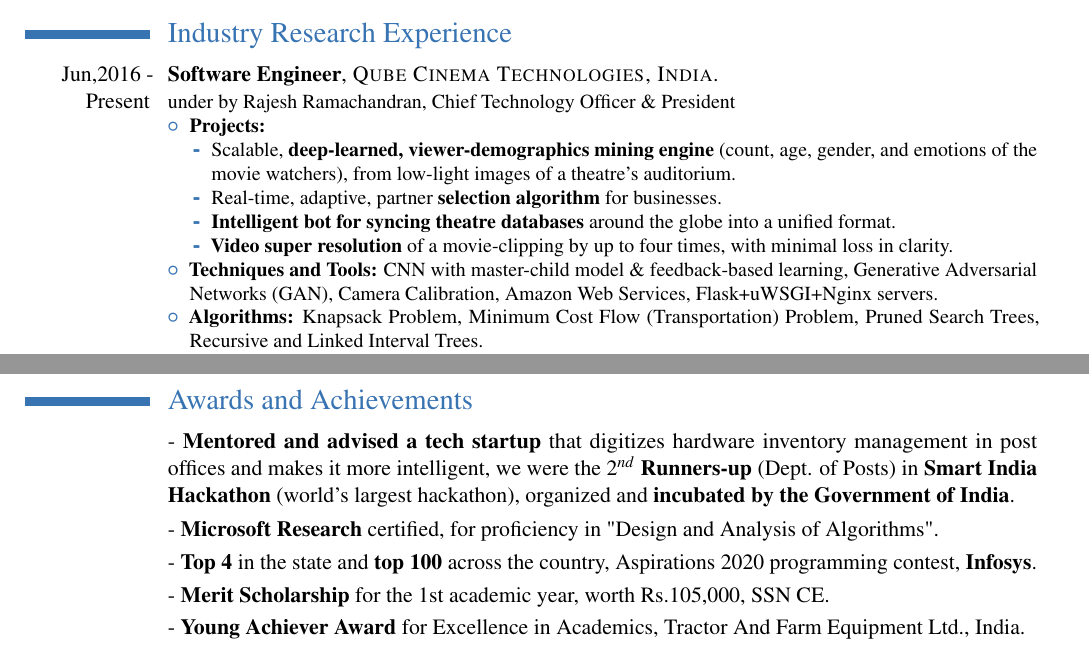
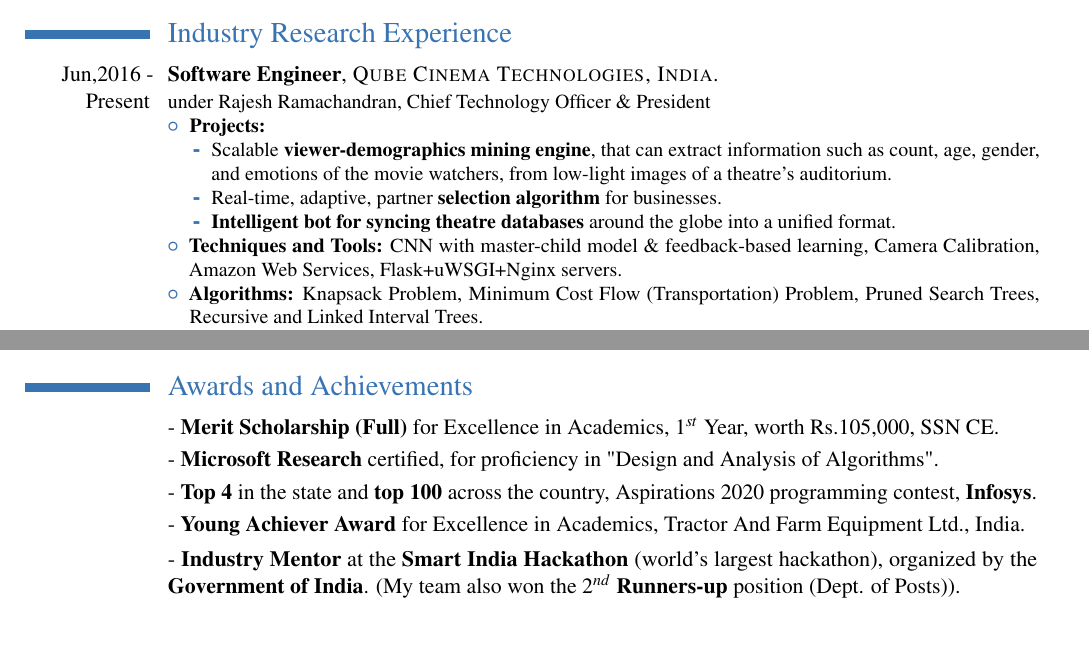
Before and after one commit to tpsatish95/curriculum-vitae, a LaTeX CV (main.tex): two parts of pages 1 and 3 of 3 before the commit and two parts of pages 1 and 2 of 3 after it, joined at a grey line, cut so that both start at the same text. Compiled offline with pdfLaTeX.

Commit message:
Update CV with few corrections

```diff
--- a/main.tex
+++ b/main.tex
@@ -107,16 +107,15 @@ under Prof. Bhiksha Raj and Prof. Rita Singh, Department of Computer Science
 
 \section{Industry Research Experience}
 \cventry{Jun,2016 - Present}{Software Engineer}{\textsc{Qube Cinema Technologies, India}}{}{}{
-under by Rajesh Ramachandran, Chief Technology Officer \& President
+under Rajesh Ramachandran, Chief Technology Officer \& President
 \begin{itemize}
 \item \textbf{Projects:}
 \begin{itemize}
-\item Scalable, \textbf{deep-learned, viewer-demographics mining engine} (count, age, gender, and emotions of the movie watchers), from low-light images of a theatre's auditorium.
+\item Scalable \textbf{viewer-demographics mining engine}, that can extract information such as count, age, gender, and emotions of the movie watchers, from low-light images of a theatre's auditorium.
 \item Real-time, adaptive, partner \textbf{selection algorithm} for businesses.
 \item \textbf{Intelligent bot for syncing theatre databases} around the globe into a unified format.
-\item \textbf{Video super resolution} of a movie-clipping by up to four times, with minimal loss in clarity.
 \end{itemize}
-\item \textbf{Techniques and Tools:} CNN with master-child model \& feedback-based learning, Generative Adversarial Networks (GAN), Camera Calibration, Amazon Web Services, Flask+uWSGI+Nginx servers.
+\item \textbf{Techniques and Tools:} CNN with master-child model \& feedback-based learning, Camera Calibration, Amazon Web Services, Flask+uWSGI+Nginx servers.
 \item \textbf{Algorithms:} Knapsack Problem, Minimum Cost Flow (Transportation) Problem, Pruned Search Trees, Recursive and Linked Interval Trees.
 \end{itemize}}
 
@@ -188,6 +187,20 @@ under Ravi Condamoor, Chief Executive Officer
 \item Worked on building and managing fail-safe redundant database systems.
 \item Learned about Enterprise Resource Management (ERP) on cloud.
 \end{itemize}}
+
+%%%%%%%%%%%%%%%%%%%%%%%%%%%%%%%%%%%%%%%%%%%%%%%%%%%%%%%%%%%%%%%%%%%%%%
+
+\section{Awards and Achievements}
+
+\cvitem{}{- \textbf{Merit Scholarship (Full)} for Excellence in Academics, $1^{st}$ Year, worth Rs.105,000, SSN CE.}
+\cvitem{}{- \textbf{Microsoft Research} certified, for proficiency in "Design and Analysis of Algorithms".}
+\cvitem{}{- \textbf{Top 4} in the state and \textbf{top 100} across the country,  Aspirations 2020 programming contest, \textbf{Infosys}.}
+\cvitem{}{- \textbf{Young Achiever Award} for Excellence in Academics, Tractor And Farm Equipment Ltd., India.}
+\cvitem{}{-  \textbf{Industry Mentor} at the \textbf{Smart India Hackathon} (world's largest hackathon), organized by the \textbf{Government of India}. (My team also won the \textbf{$2^{nd}$ Runners-up} position (Dept. of Posts)).}
+\cvitem{}{- \textbf{Outstanding Student Organizer Award}, SSN ACM Student Chapter.}
+\cvitem{}{- All India Rank 456 in 14th \textbf{National Science Olympiad}.}
+\cvitem{}{- Rated as an \textbf{excellent programmer in "C"} by NIIT.}
+
 
 %%%%%%%%%%%%%%%%%%%%%%%%%%%%%%%%%%%%%%%%%%%%%%%%%%%%%%%%%%%%%%%%%%%%%%
 
@@ -202,13 +215,3 @@ under Ravi Condamoor, Chief Executive Officer
 \cventry{}{- ML from a CV and NLP perspective}{at Qube Cinema Technologies - Offsite 2016 \href{https://github.com/tpsatish95/talks/blob/master/ML\%20from\%20a\%20CV\%20and\%20NLP\%20perspective.pdf}{\color{blue!70}{[slide deck]}}}{}{}{}
 
 \cventry{}{- Python Hands-on}{Two-day workshop, at ACM Student Chapter, SSN CE \href{https://github.com/tpsatish95/Python-Workshop}{\color{blue!70}{[link]}}}{}{}{}
-
-%%%%%%%%%%%%%%%%%%%%%%%%%%%%%%%%%%%%%%%%%%%%%%%%%%%%%%%%%%%%%%%%%%%%
-
-\section{Awards and Achievements}
-
-\cvitem{}{- \textbf{Mentored and advised a tech startup} that digitizes hardware inventory management in post offices and makes it more intelligent, we were the \textbf{$2^{nd}$ Runners-up} (Dept. of Posts) in \textbf{Smart India Hackathon} (world's largest hackathon), organized and \textbf{incubated by the Government of India}.}
-\cvitem{}{- \textbf{Microsoft Research} certified, for proficiency in "Design and Analysis of Algorithms".}
-\cvitem{}{- \textbf{Top 4} in the state and \textbf{top 100} across the country,  Aspirations 2020 programming contest, \textbf{Infosys}.}
-\cvitem{}{- \textbf{Merit Scholarship} for the 1st academic year, worth Rs.105,000, SSN CE.}
-\cvitem{}{- \textbf{Young Achiever Award} for Excellence in Academics, Tractor And Farm Equipment Ltd., India.}
```
Also changed, not shown: SatishPalaniappan.pdf, main.tex (11 more changed lines).
